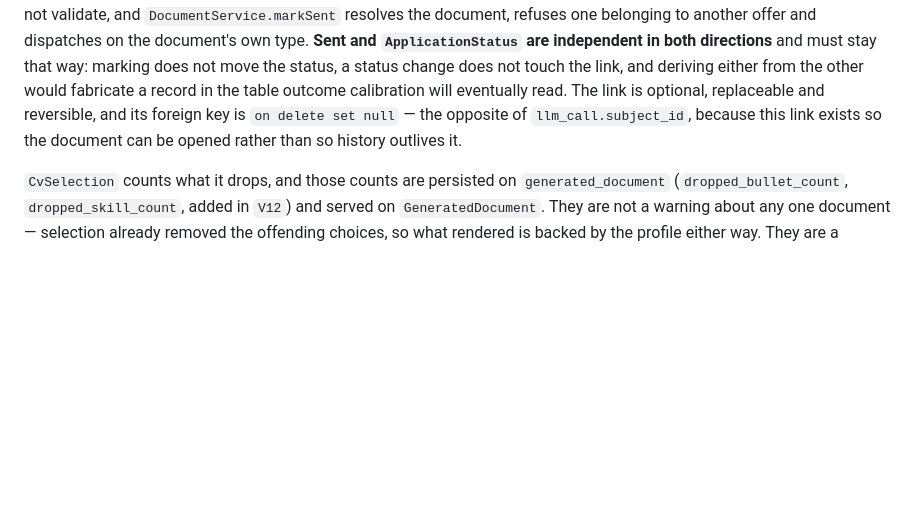
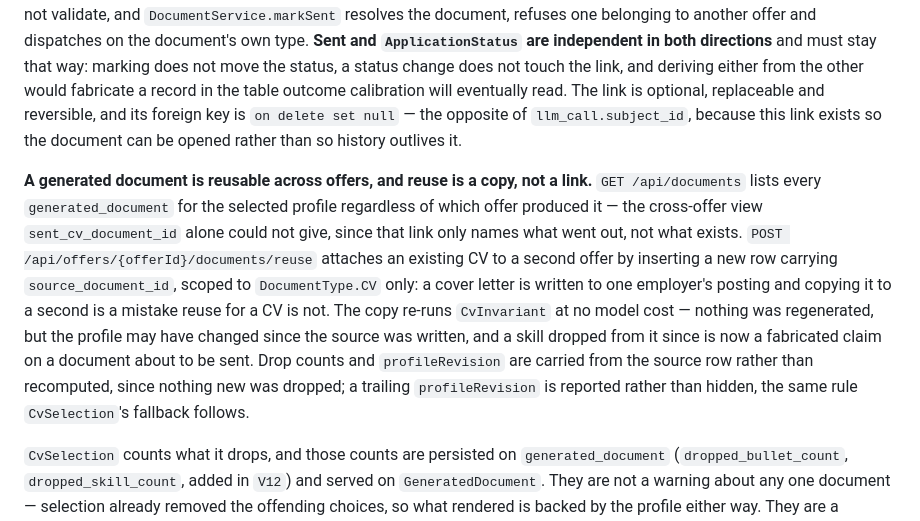
Before and after one commit to AnielskieOczko/job-assistant, a Markdown page: CLAUDE.md, the part around the change. GitHub-like rendering; blank space fills up the shorter version.

```diff
--- a/CLAUDE.md
+++ b/CLAUDE.md
@@ -795,6 +795,19 @@ calibration will eventually read. The link is optional, replaceable and reversib
 key is `on delete set null` — the opposite of `llm_call.subject_id`, because this link exists so the
 document can be opened rather than so history outlives it.
 
+**A generated document is reusable across offers, and reuse is a copy, not a link.**
+`GET /api/documents` lists every `generated_document` for the selected profile regardless of which
+offer produced it — the cross-offer view `sent_cv_document_id` alone could not give, since that link
+only names what went out, not what exists. `POST /api/offers/{offerId}/documents/reuse` attaches an
+existing CV to a second offer by inserting a new row carrying `source_document_id`, scoped to
+`DocumentType.CV` only: a cover letter is written to one employer's posting and copying it to a
+second is a mistake reuse for a CV is not. The copy re-runs `CvInvariant` at no model cost — nothing
+was regenerated, but the profile may have changed since the source was written, and a skill dropped
+from it since is now a fabricated claim on a document about to be sent. Drop counts and
+`profileRevision` are carried from the source row rather than recomputed, since nothing new was
+dropped; a trailing `profileRevision` is reported rather than hidden, the same rule `CvSelection`'s
+fallback follows.
+
 `CvSelection` counts what it drops, and those counts are persisted on `generated_document`
 (`dropped_bullet_count`, `dropped_skill_count`, added in `V12`) and served on `GeneratedDocument`.
 They are not a warning about any one document — selection already removed the offending choices, so
```
Also changed, not shown: docs/roadmap.md (+25 -21 lines).
